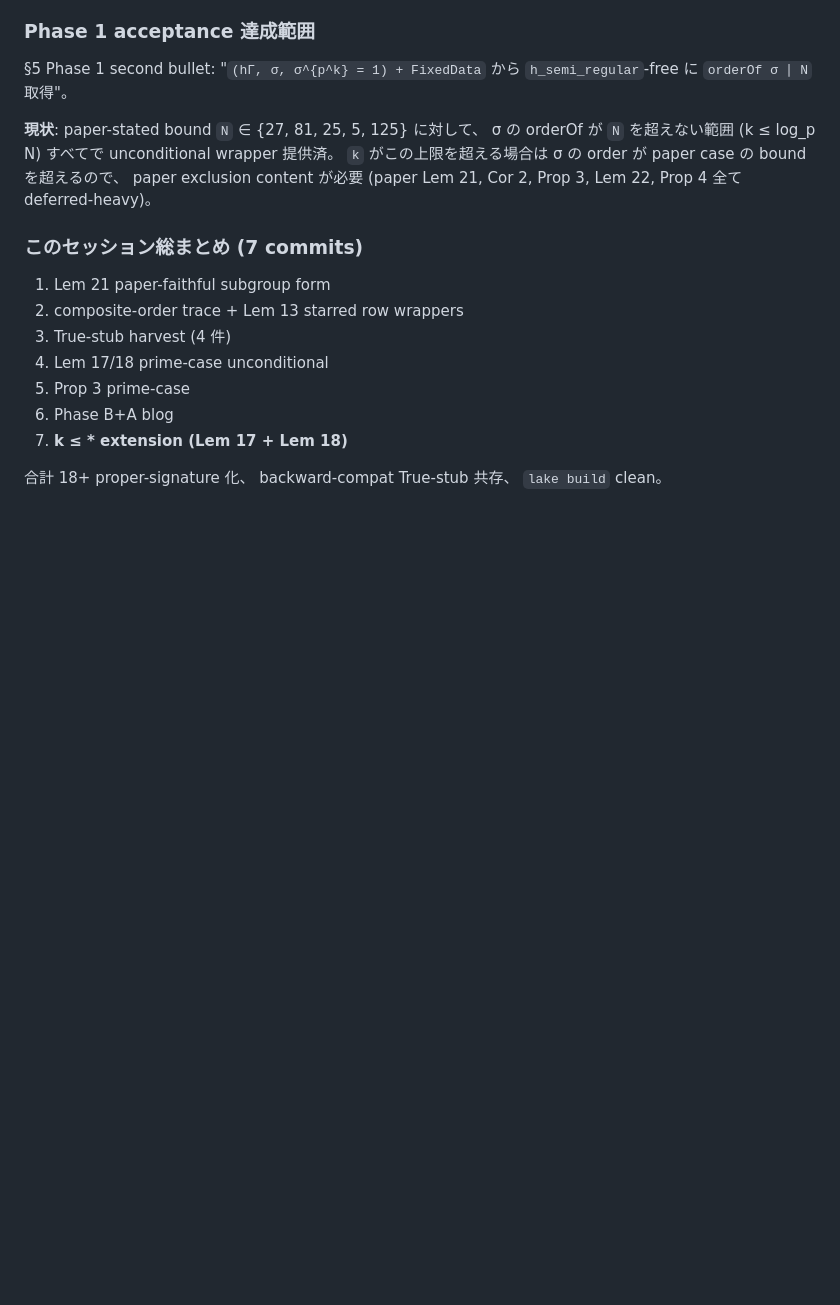
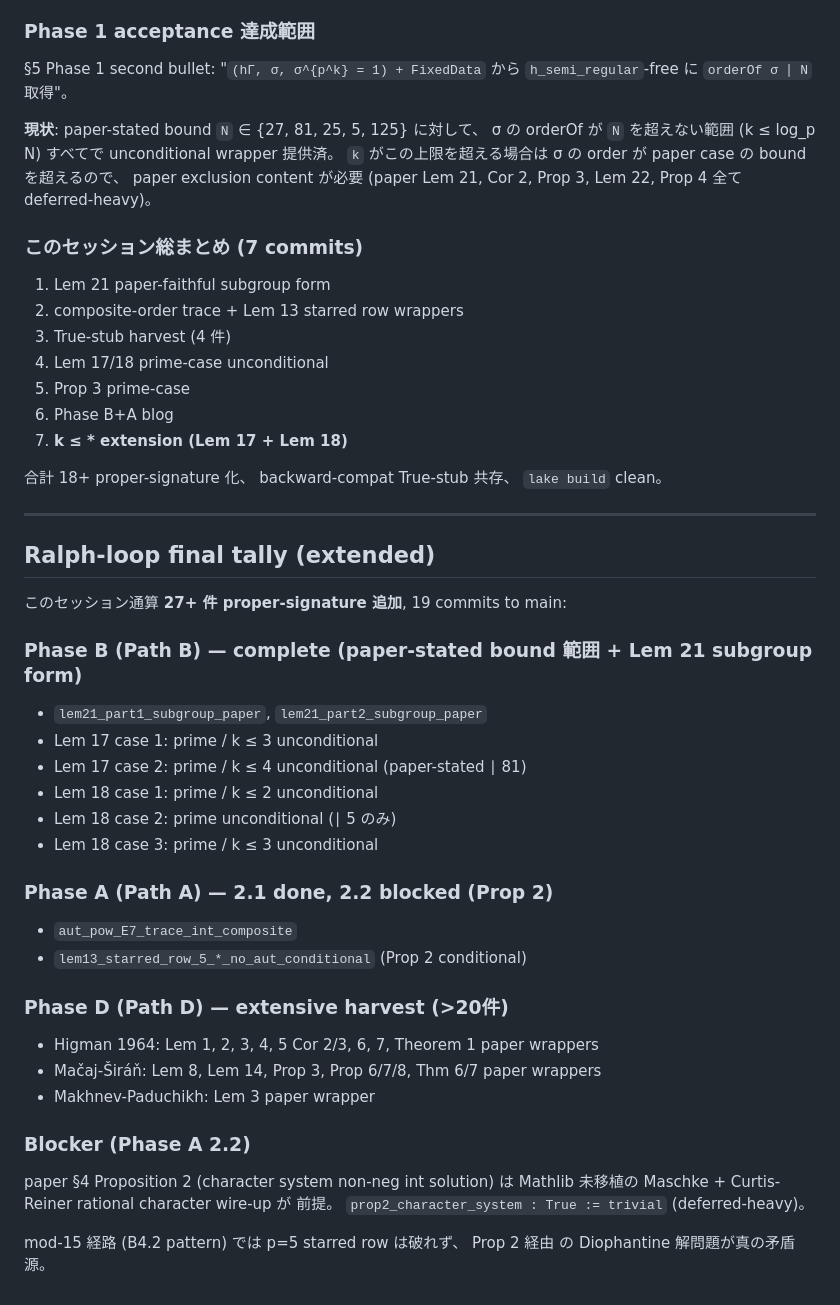
Before and after one commit to yawara/moore57, a Markdown page: blogs/20260521.md, the part around the change. GitHub-like rendering; blank space fills up the shorter version.

```diff
--- a/blogs/20260521.md
+++ b/blogs/20260521.md
@@ -1383,3 +1383,38 @@ Cor 2, Prop 3, Lem 22, Prop 4 全て deferred-heavy)。
 
 合計 18+ proper-signature 化、 backward-compat True-stub 共存、
 `lake build` clean。
+
+---
+
+## Ralph-loop final tally (extended)
+
+このセッション通算 **27+ 件 proper-signature 追加**, 19 commits to main:
+
+### Phase B (Path B) — complete (paper-stated bound 範囲 + Lem 21 subgroup form)
+
+- `lem21_part1_subgroup_paper`, `lem21_part2_subgroup_paper`
+- Lem 17 case 1: prime / k ≤ 3 unconditional
+- Lem 17 case 2: prime / k ≤ 4 unconditional (paper-stated ∣ 81)
+- Lem 18 case 1: prime / k ≤ 2 unconditional
+- Lem 18 case 2: prime unconditional (∣ 5 のみ)
+- Lem 18 case 3: prime / k ≤ 3 unconditional
+
+### Phase A (Path A) — 2.1 done, 2.2 blocked (Prop 2)
+
+- `aut_pow_E7_trace_int_composite`
+- `lem13_starred_row_5_*_no_aut_conditional` (Prop 2 conditional)
+
+### Phase D (Path D) — extensive harvest (>20件)
+
+- Higman 1964: Lem 1, 2, 3, 4, 5 Cor 2/3, 6, 7, Theorem 1 paper wrappers
+- Mačaj-Širáň: Lem 8, Lem 14, Prop 3, Prop 6/7/8, Thm 6/7 paper wrappers
+- Makhnev-Paduchikh: Lem 3 paper wrapper
+
+### Blocker (Phase A 2.2)
+
+paper §4 Proposition 2 (character system non-neg int solution) は
+Mathlib 未移植の Maschke + Curtis-Reiner rational character wire-up が
+前提。 `prop2_character_system : True := trivial` (deferred-heavy)。
+
+mod-15 経路 (B4.2 pattern) では p=5 starred row は破れず、 Prop 2 経由
+の Diophantine 解問題が真の矛盾源。
```
Also changed, not shown: proofs/moore57_papers_implementation_plan.md (+32 -1 lines).
